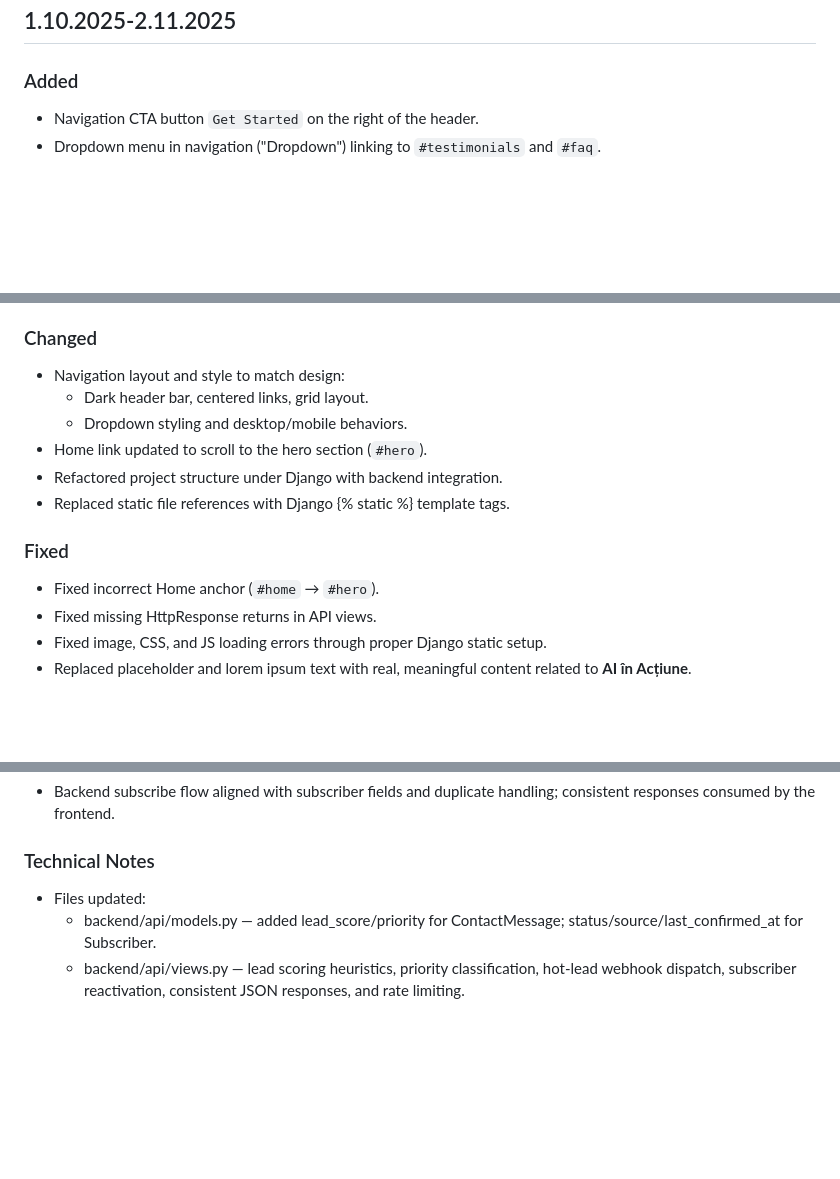
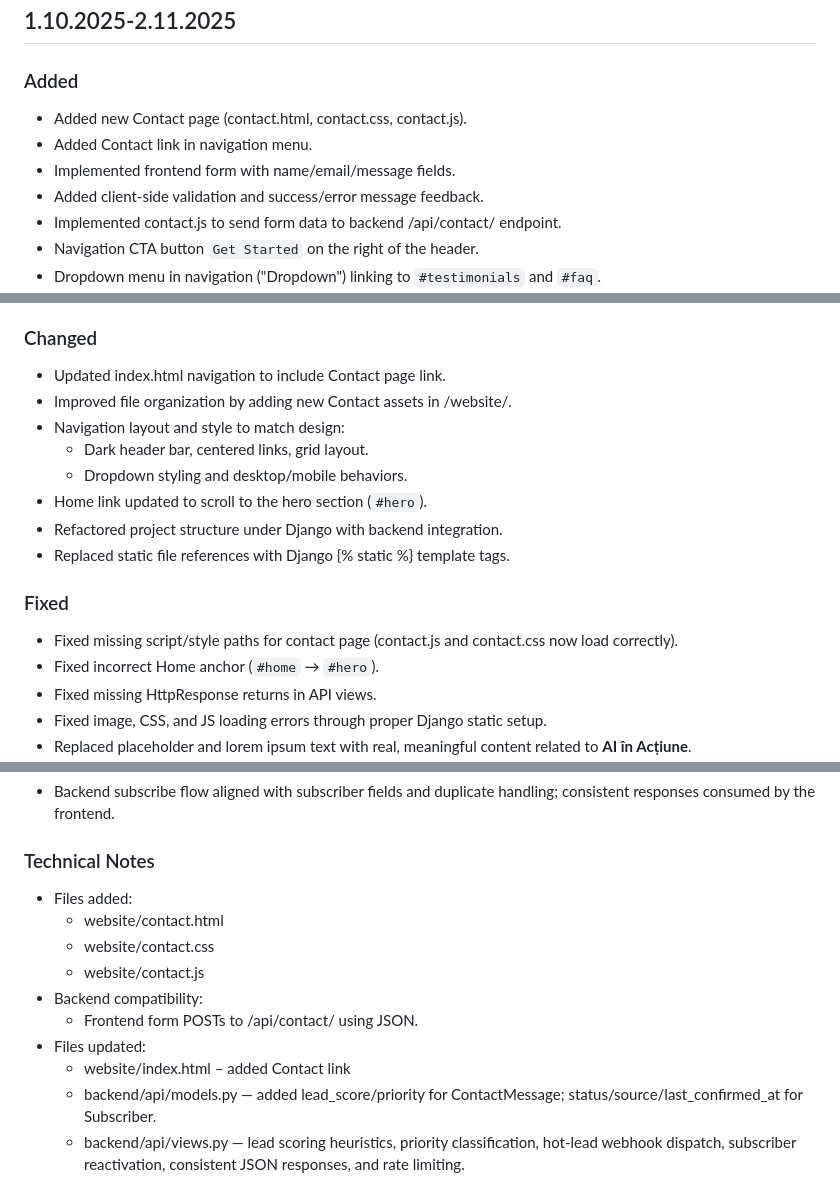
Before and after one commit to m0sji/clearwebsite, a Markdown page: CHANGELOG.md, 3 parts joined by grey strips. GitHub-like rendering; blank space fills up the shorter version.

Commit message:
Update CHANGELOG with Contact page details
Added a new Contact page with frontend form and validation. Updated navigation and fixed script/style paths.

```diff
--- a/CHANGELOG.md
+++ b/CHANGELOG.md
@@ -4,6 +4,11 @@
 
 ### Added
 
+- Added new Contact page (contact.html, contact.css, contact.js).
+- Added Contact link in navigation menu.
+- Implemented frontend form with name/email/message fields.
+- Added client-side validation and success/error message feedback.
+- Implemented contact.js to send form data to backend /api/contact/ endpoint.
 - Navigation CTA button `Get Started` on the right of the header.
 - Dropdown menu in navigation ("Dropdown") linking to `#testimonials` and `#faq`.
 - Smooth scrolling with header offset and section scroll margins.
@@ -32,6 +37,8 @@
 
 ### Changed
 
+- Updated index.html navigation to include Contact page link.
+- Improved file organization by adding new Contact assets in /website/.
 - Navigation layout and style to match design:
   - Dark header bar, centered links, grid layout.
   - Dropdown styling and desktop/mobile behaviors.
@@ -41,6 +48,7 @@
 
 ### Fixed
 
+- Fixed missing script/style paths for contact page (contact.js and contact.css now load correctly).
 - Fixed incorrect Home anchor (`#home` → `#hero`).
 - Fixed missing HttpResponse returns in API views.
 - Fixed image, CSS, and JS loading errors through proper Django static setup.
@@ -82,8 +90,14 @@
 - Backend subscribe flow aligned with subscriber fields and duplicate handling; consistent responses consumed by the frontend.
 
 ### Technical Notes
-
+- Files added:
+  - website/contact.html
+  - website/contact.css
+  - website/contact.js
+- Backend compatibility:
+  - Frontend form POSTs to /api/contact/ using JSON.
 - Files updated:
+  - website/index.html – added Contact link
   - backend/api/models.py — added lead_score/priority for ContactMessage; status/source/last_confirmed_at for Subscriber.
   - backend/api/views.py — lead scoring heuristics, priority classification, hot-lead webhook dispatch, subscriber reactivation, consistent JSON responses, and rate limiting.
   - backend/api/migrations/0002_extend_subscriber_contactmessage.py, 0003_contactmessage_lead_scoring.py — schema changes for intake tracking and lead scoring.
```
